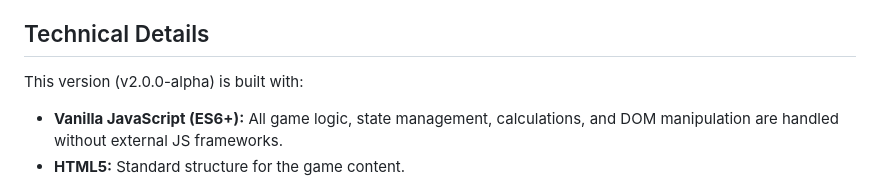
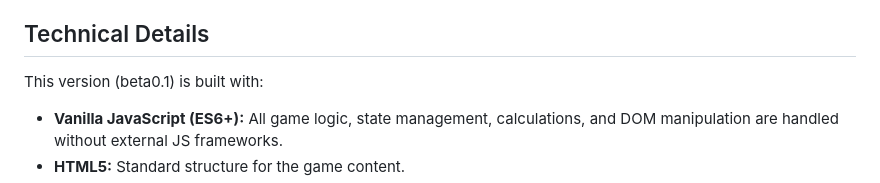
Before and after one commit to 13641077222/shawarma-lite, a Markdown page: README.md, the part around the change. GitHub-like rendering.

```diff
--- a/README.md
+++ b/README.md
@@ -36,7 +36,7 @@ An addictive web-based idle/clicker game where you build your Shawarma empire fr
 
 ## Technical Details
 
-This version (v2.0.0-alpha) is built with:
+This version (beta0.1) is built with:
 
 *   **Vanilla JavaScript (ES6+):** All game logic, state management, calculations, and DOM manipulation are handled without external JS frameworks.
 *   **HTML5:** Standard structure for the game content.
```
